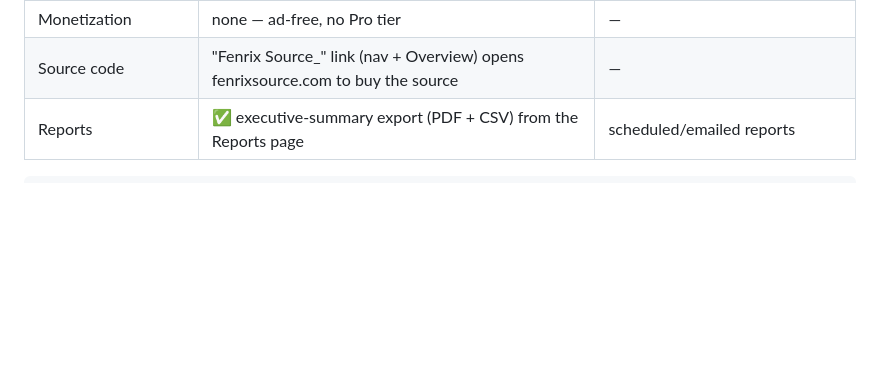
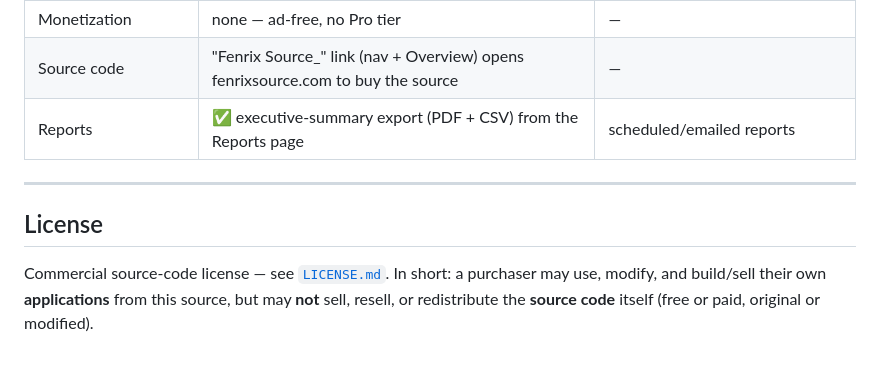
Before and after one commit to IvayloDGeorgiev/FenrixCloudBudget, a Markdown page: README.md, the part around the change. Drawn GitHub-style; blank space fills up the shorter version.

Commit message:
adding License

````diff
--- a/README.md
+++ b/README.md
@@ -213,4 +213,11 @@ git push
 | Monetization | none — ad-free, no Pro tier | — |
 | Source code | "Fenrix Source_" link (nav + Overview) opens fenrixsource.com to buy the source | — |
 | Reports | ✅ executive-summary export (PDF + CSV) from the Reports page | scheduled/emailed reports |
-```
+
+---
+
+## License
+
+Commercial source-code license — see [`LICENSE.md`](LICENSE.md). In short: a purchaser may
+use, modify, and build/sell their own **applications** from this source, but may **not** sell,
+resell, or redistribute the **source code** itself (free or paid, original or modified).
````
Also changed, not shown: LICENSE.md (added, +89 -0 lines).
